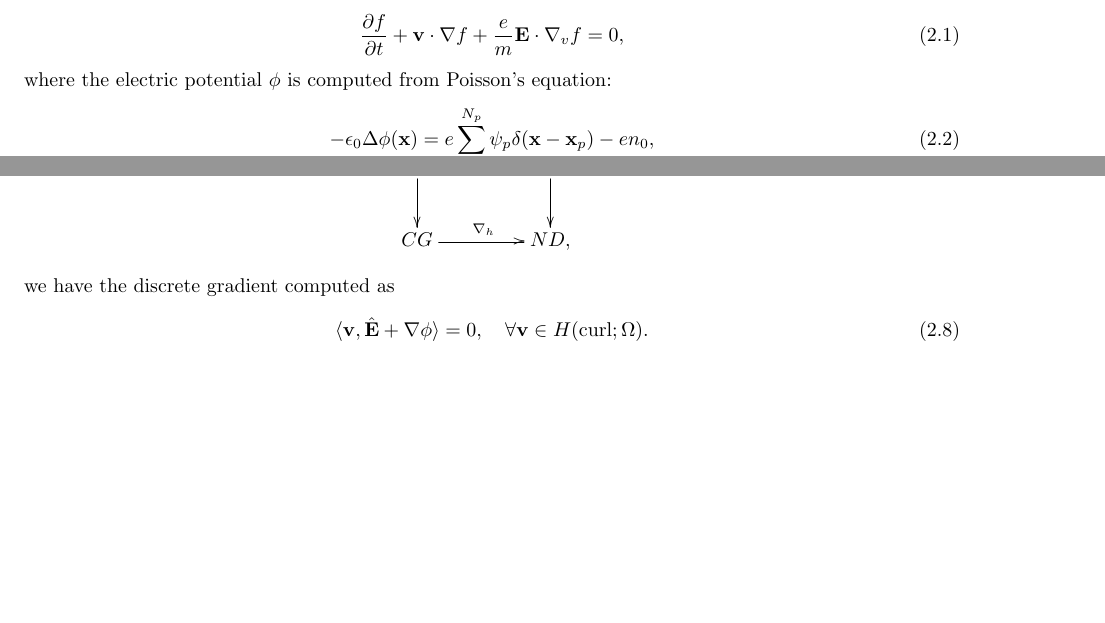
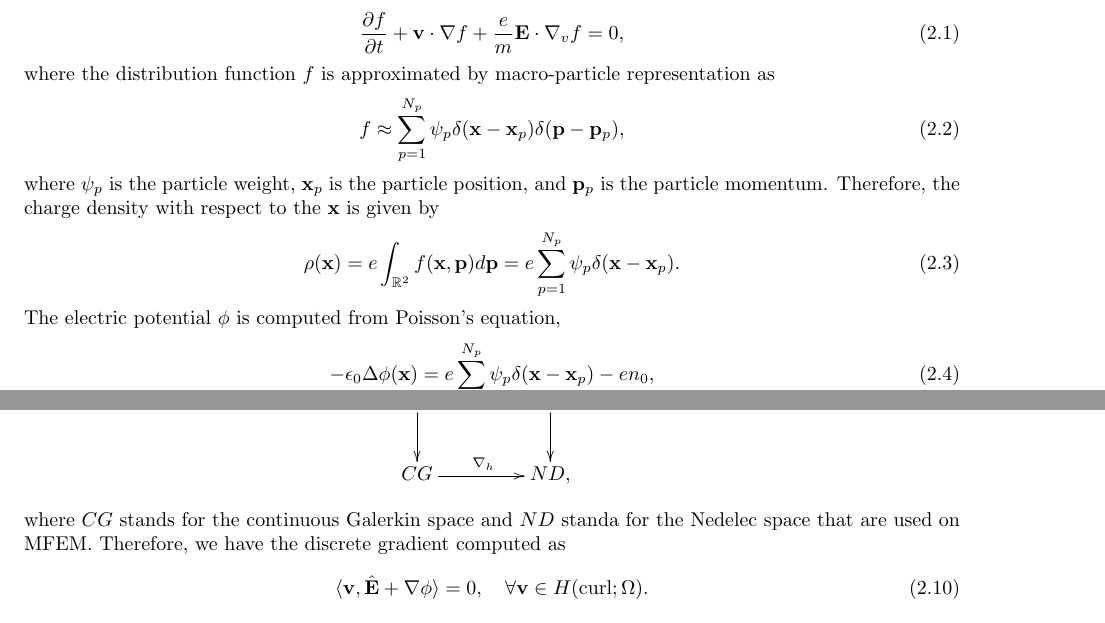
Before and after one commit to rzhangbq/Oral-Writeup, a LaTeX problem sheet (oral_exam_template.tex): two parts of pages 5 and 7 of 11, joined at a grey line, cut so that both start at the same text, the shorter picture padded with empty space. Compiled offline with pdfLaTeX.

Commit message:
fix merge conflicts

```diff
--- a/oral_exam_template.tex
+++ b/oral_exam_template.tex
@@ -267,7 +267,16 @@ The PIC method solves the Vlasov--Poisson system,
 \begin{equation}
     \frac{\partial f}{\partial t} + \mathbf{v} \cdot \nabla f + \frac{e}{m} \mathbf{E} \cdot \nabla_v f = 0,
 \end{equation}
-where the electric potential $\phi$ is computed from Poisson's equation:
+where the distribution function $f$ is approximated by macro-particle representation as
+\begin{equation}
+    f \approx \sum_{p=1}^{N_p} \psi_p \delta(\mathbf{x}-\mathbf{x}_p) \delta(\mathbf{p}-\mathbf{p}_p) ,
+\end{equation}
+where $\psi_p$ is the particle weight, $\mathbf{x}_p$ is the particle position, and $\mathbf{p}_p$ is the particle momentum. Therefore, the charge density with respect to the $\mathbf{x}$ is given by
+\begin{equation}
+    \rho(\mathbf{x}) = e \int_{\mathbb{R}^2} f(\mathbf{x}, \mathbf{p}) d\mathbf{p} = e \sum_{p=1}^{N_p} \psi_p \delta(\mathbf{x}-\mathbf{x}_p) .
+\end{equation}
+
+The electric potential $\phi$ is computed from Poisson's equation,
 \begin{equation}
     -\epsilon_0 \Delta\phi(\mathbf{x}) = e \sum_{p=1}^{N_p} \psi_p \delta(\mathbf{x}-\mathbf{x}_p) - e n_0,
 \end{equation}
@@ -312,7 +321,8 @@ We want $\mathbf{E} = -\nabla \phi$, by the discrete de-Rham complex,
         CG \ar[r]^{\nabla_h}  & ND,
     }
 \end{displaymath}
-we have the discrete gradient computed as
+where $CG$ stands for the continuous Galerkin space and $ND$ standa for the Nedelec space that are used on MFEM.
+Therefore, we have the discrete gradient computed as
 \begin{equation}
     \langle \mathbf{v}, \hat{\mathbf{E}} + \nabla \phi \rangle = 0, \quad \forall \mathbf{v} \in H(\text{{\normalfont curl}};\Omega). \label{eq:discrete_E_equation}
 \end{equation}
```
Also changed, not shown: oral_exam_template.tex (2 more changed lines), 5 other files.
